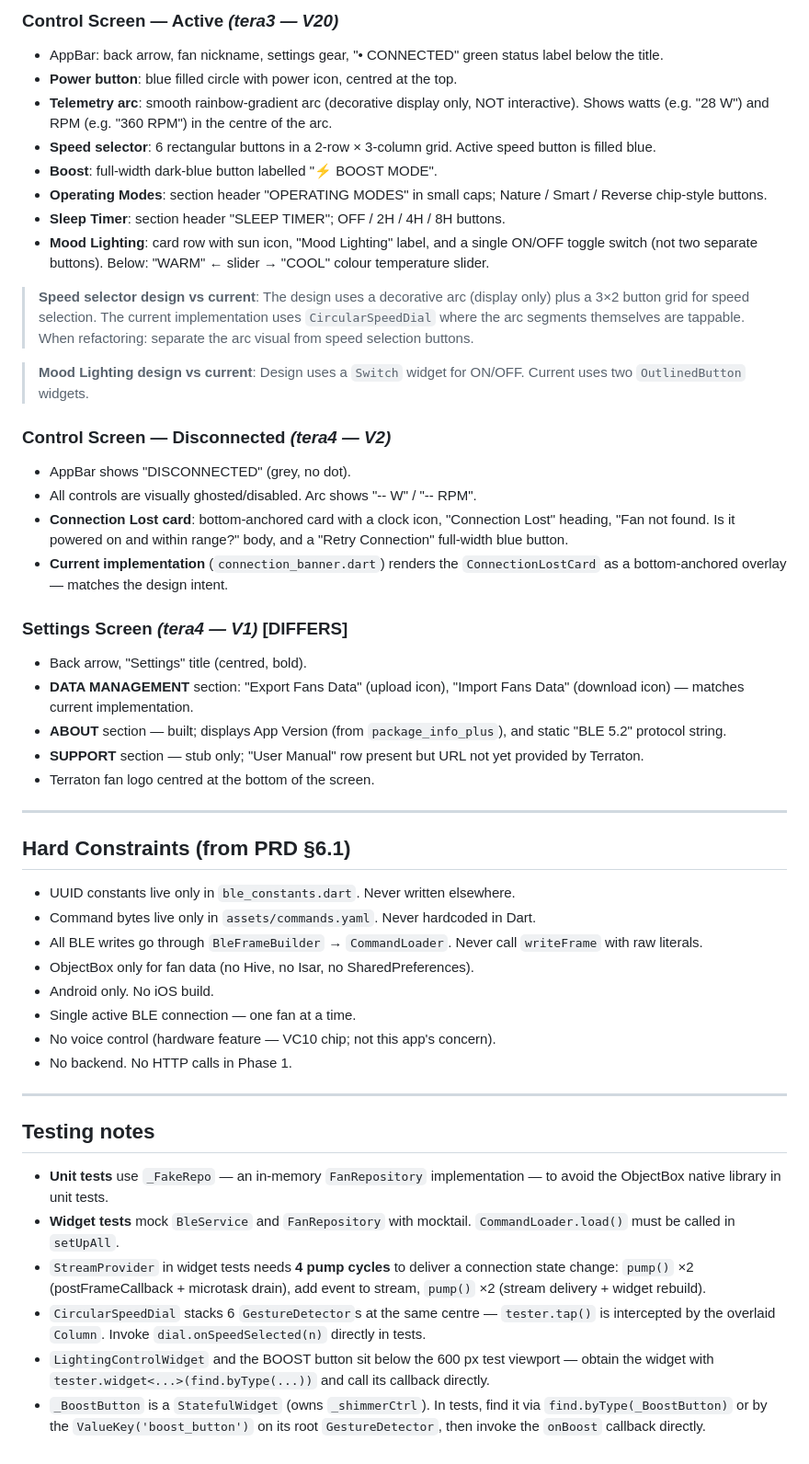
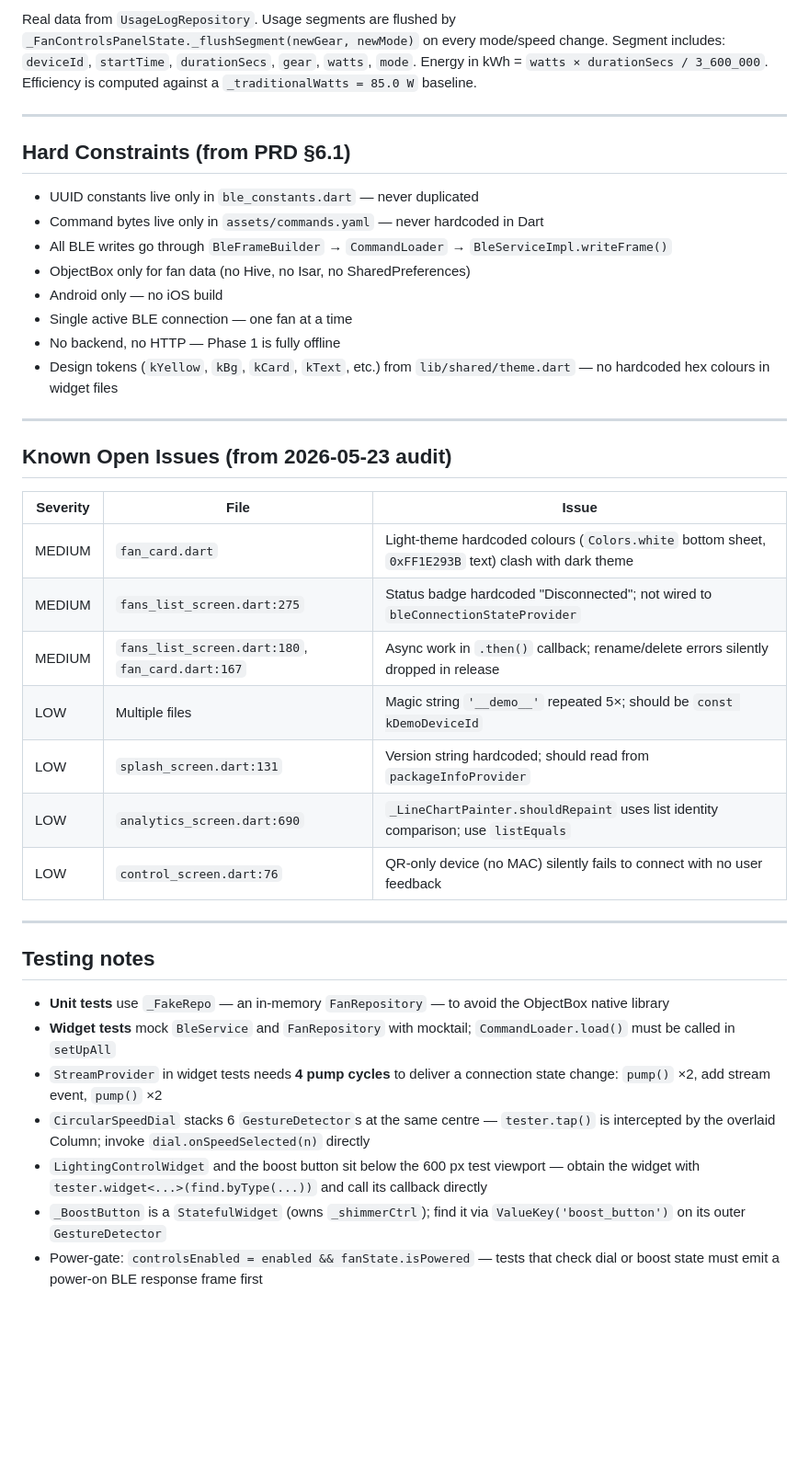
Before and after one commit to austin207/Terraton-BLDC-Fan-BLE-Controller, a Markdown page: CLAUDE.md, the part around one of its changes. Shown at 92% size. Drawn GitHub-style; blank space fills up the shorter version.

```diff
--- a/CLAUDE.md
+++ b/CLAUDE.md
@@ -234,50 +221,40 @@ These are the approved Figma-exported designs. Use them as the source of truth f
-### Control Screen — Active *(tera3 — V20)*
-- AppBar: back arrow, fan nickname, settings gear, "• CONNECTED" green status label below the title.
-- **Power button**: blue filled circle with power icon, centred at the top.
-- **Telemetry arc**: smooth rainbow-gradient arc (decorative display only, NOT interactive). Shows watts (e.g. "28 W") and RPM (e.g. "360 RPM") in the centre of the arc.
-- **Speed selector**: 6 rectangular buttons in a 2-row × 3-column grid. Active speed button is filled blue.
-- **Boost**: full-width dark-blue button labelled "⚡ BOOST MODE".
-- **Operating Modes**: section header "OPERATING MODES" in small caps; Nature / Smart / Reverse chip-style buttons.
-- **Sleep Timer**: section header "SLEEP TIMER"; OFF / 2H / 4H / 8H buttons.
-- **Mood Lighting**: card row with sun icon, "Mood Lighting" label, and a single ON/OFF toggle switch (not two separate buttons). Below: "WARM" ← slider → "COOL" colour temperature slider.
-
-> **Speed selector design vs current**: The design uses a decorative arc (display only) plus a 3×2 button grid for speed selection. The current implementation uses `CircularSpeedDial` where the arc segments themselves are tappable. When refactoring: separate the arc visual from speed selection buttons.
-
-> **Mood Lighting design vs current**: Design uses a `Switch` widget for ON/OFF. Current uses two `OutlinedButton` widgets.
-
-### Control Screen — Disconnected *(tera4 — V2)*
-- AppBar shows "DISCONNECTED" (grey, no dot).
-- All controls are visually ghosted/disabled. Arc shows "-- W" / "-- RPM".
-- **Connection Lost card**: bottom-anchored card with a clock icon, "Connection Lost" heading, "Fan not found. Is it powered on and within range?" body, and a "Retry Connection" full-width blue button.
-- **Current implementation** (`connection_banner.dart`) renders the `ConnectionLostCard` as a bottom-anchored overlay — matches the design intent.
-
-### Settings Screen *(tera4 — V1)* **[DIFFERS]**
-- Back arrow, "Settings" title (centred, bold).
-- **DATA MANAGEMENT** section: "Export Fans Data" (upload icon), "Import Fans Data" (download icon) — matches current implementation.
-- **ABOUT** section — built; displays App Version (from `package_info_plus`), and static "BLE 5.2" protocol string.
-- **SUPPORT** section — stub only; "User Manual" row present but URL not yet provided by Terraton.
-- Terraton fan logo centred at the bottom of the screen.
+Real data from `UsageLogRepository`. Usage segments are flushed by `_FanControlsPanelState._flushSegment(newGear, newMode)` on every mode/speed change. Segment includes: `deviceId`, `startTime`, `durationSecs`, `gear`, `watts`, `mode`. Energy in kWh = `watts × durationSecs / 3_600_000`. Efficiency is computed against a `_traditionalWatts = 85.0 W` baseline.
 
 ---
 
 ## Hard Constraints (from PRD §6.1)
 
-- UUID constants live only in `ble_constants.dart`. Never written elsewhere.
-- Command bytes live only in `assets/commands.yaml`. Never hardcoded in Dart.
-- All BLE writes go through `BleFrameBuilder` → `CommandLoader`. Never call `writeFrame` with raw literals.
-- ObjectBox only for fan data (no Hive, no Isar, no SharedPreferences).
-- Android only. No iOS build.
-- Single active BLE connection — one fan at a time.
-- No voice control (hardware feature — VC10 chip; not this app's concern).
-- No backend. No HTTP calls in Phase 1.
+- UUID constants live only in `ble_constants.dart` — never duplicated
+- Command bytes live only in `assets/commands.yaml` — never hardcoded in Dart
+- All BLE writes go through `BleFrameBuilder` → `CommandLoader` → `BleServiceImpl.writeFrame()`
+- ObjectBox only for fan data (no Hive, no Isar, no SharedPreferences)
+- Android only — no iOS build
+- Single active BLE connection — one fan at a time
+- No backend, no HTTP — Phase 1 is fully offline
+- Design tokens (`kYellow`, `kBg`, `kCard`, `kText`, etc.) from `lib/shared/theme.dart` — no hardcoded hex colours in widget files
+
+---
+
+## Known Open Issues (from 2026-05-23 audit)
+
+| Severity | File | Issue |
+|---|---|---|
+| MEDIUM | `fan_card.dart` | Light-theme hardcoded colours (`Colors.white` bottom sheet, `0xFF1E293B` text) clash with dark theme |
+| MEDIUM | `fans_list_screen.dart:275` | Status badge hardcoded "Disconnected"; not wired to `bleConnectionStateProvider` |
+| MEDIUM | `fans_list_screen.dart:180`, `fan_card.dart:167` | Async work in `.then()` callback; rename/delete errors silently dropped in release |
+| LOW | Multiple files | Magic string `'__demo__'` repeated 5×; should be `const kDemoDeviceId` |
+| LOW | `splash_screen.dart:131` | Version string hardcoded; should read from `packageInfoProvider` |
+| LOW | `analytics_screen.dart:690` | `_LineChartPainter.shouldRepaint` uses list identity comparison; use `listEquals` |
+| LOW | `control_screen.dart:76` | QR-only device (no MAC) silently fails to connect with no user feedback |
 
 ---
 
 ## Testing notes
 
-- **Unit tests** use `_FakeRepo` — an in-memory `FanRepository` implementation — to avoid the ObjectBox native library in unit tests.
-- **Widget tests** mock `BleService` and `FanRepository` with mocktail. `CommandLoader.load()` must be called in `setUpAll`.
-- `StreamProvider` in widget tests needs **4 pump cycles** to deliver a connection state change: `pump()` ×2 (postFrameCallback + microtask drain), add event to stream, `pump()` ×2 (stream delivery + widget rebuild).
-- `CircularSpeedDial` stacks 6 `GestureDetector`s at the same centre — `tester.tap()` is intercepted by the overlaid `Column`. Invoke `dial.onSpeedSelected(n)` directly in tests.
-- `LightingControlWidget` and the BOOST button sit below the 600 px test viewport — obtain the widget with `tester.widget<...>(find.byType(...))` and call its callback directly.
-- `_BoostButton` is a `StatefulWidget` (owns `_shimmerCtrl`). In tests, find it via `find.byType(_BoostButton)` or by the `ValueKey('boost_button')` on its root `GestureDetector`, then invoke the `onBoost` callback directly.
+- **Unit tests** use `_FakeRepo` — an in-memory `FanRepository` — to avoid the ObjectBox native library
+- **Widget tests** mock `BleService` and `FanRepository` with mocktail; `CommandLoader.load()` must be called in `setUpAll`
+- `StreamProvider` in widget tests needs **4 pump cycles** to deliver a connection state change: `pump()` ×2, add stream event, `pump()` ×2
+- `CircularSpeedDial` stacks 6 `GestureDetector`s at the same centre — `tester.tap()` is intercepted by the overlaid Column; invoke `dial.onSpeedSelected(n)` directly
+- `LightingControlWidget` and the boost button sit below the 600 px test viewport — obtain the widget with `tester.widget<...>(find.byType(...))` and call its callback directly
+- `_BoostButton` is a `StatefulWidget` (owns `_shimmerCtrl`); find it via `ValueKey('boost_button')` on its outer `GestureDetector`
+- Power-gate: `controlsEnabled = enabled && fanState.isPowered` — tests that check dial or boost state must emit a power-on BLE response frame first
```
Also changed, not shown: other parts of CLAUDE.md (+110 -123 lines).
